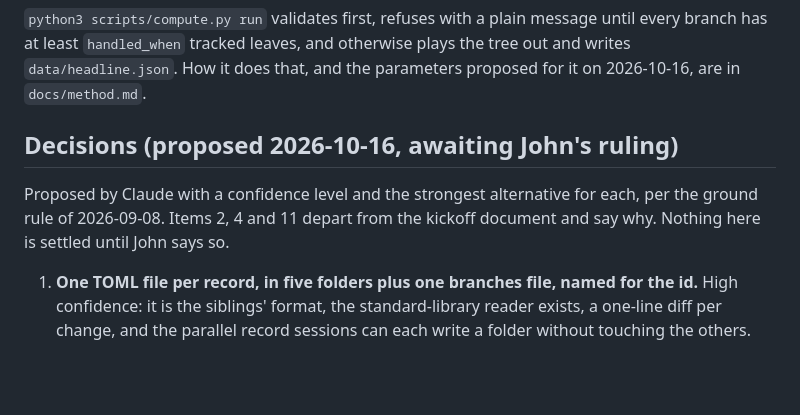
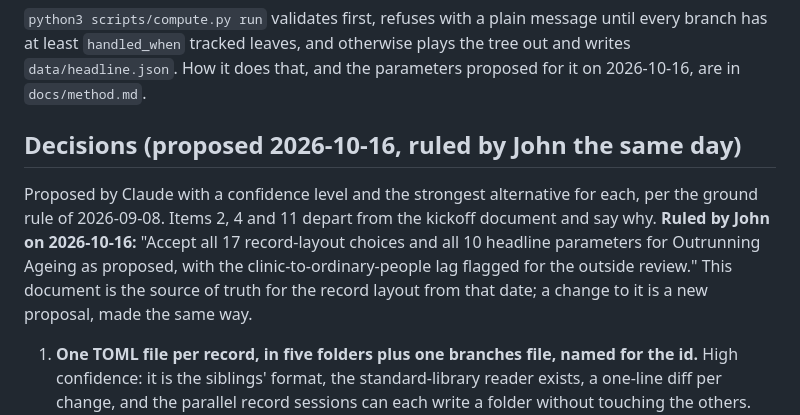
Before and after one commit to jfredson/outrunning-ageing, a Markdown page: docs/record-schema.md, the part around the change. Rendered like a GitHub page; blank space fills up the shorter version.

Commit message:
2026-10-16: record layout and headline method ruled by John as proposed; the clinic-to-ordinary-people lag flagged for the outside review
Co-Authored-By: Claude Fable 5.1 <noreply@anthropic.com>

```diff
--- a/docs/record-schema.md
+++ b/docs/record-schema.md
@@ -366,9 +366,9 @@ Marked `example = true`: no reading has run, and the site's strip says so until
 
 `python3 scripts/compute.py run` validates first, refuses with a plain message until every branch has at least `handled_when` tracked leaves, and otherwise plays the tree out and writes `data/headline.json`. How it does that, and the parameters proposed for it on 2026-10-16, are in `docs/method.md`.
 
-## Decisions (proposed 2026-10-16, awaiting John's ruling)
+## Decisions (proposed 2026-10-16, ruled by John the same day)
 
-Proposed by Claude with a confidence level and the strongest alternative for each, per the ground rule of 2026-09-08. Items 2, 4 and 11 depart from the kickoff document and say why. Nothing here is settled until John says so.
+Proposed by Claude with a confidence level and the strongest alternative for each, per the ground rule of 2026-09-08. Items 2, 4 and 11 depart from the kickoff document and say why. **Ruled by John on 2026-10-16:** "Accept all 17 record-layout choices and all 10 headline parameters for Outrunning Ageing as proposed, with the clinic-to-ordinary-people lag flagged for the outside review." This document is the source of truth for the record layout from that date; a change to it is a new proposal, made the same way.
 
 1. **One TOML file per record, in five folders plus one branches file, named for the id.** High confidence: it is the siblings' format, the standard-library reader exists, a one-line diff per change, and the parallel record sessions can each write a folder without touching the others. Standard practice for a data-as-text project. Alternative: one file per kind, which is fewer files and makes every session edit the same file.
 2. **Leaves are one file each under `data/leaves/`, not one file per branch (`data/<branch>.toml`) as the kickoff wrote and The Upgrade Tree does.** Moderate confidence; a judgment call. The brief for this step asked for the Quiet Galaxy shape, one file per record; a leaf is a public address with its own revision log, and the renamed-id check reads file names from git history, which works per file and not per table; and the one session writing forty leaves can still work branch by branch. Alternative: the kickoff's one file per branch, which keeps a branch's leaves together on disk at the cost of the history check and of forty leaves in eight files that every edit touches.
```
Also changed, not shown: CHANGELOG.md (+1 -0 lines), docs/method.md (+1 -1 lines).
